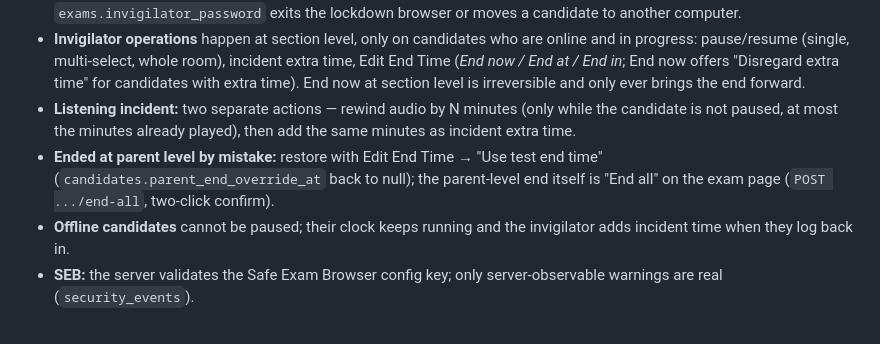
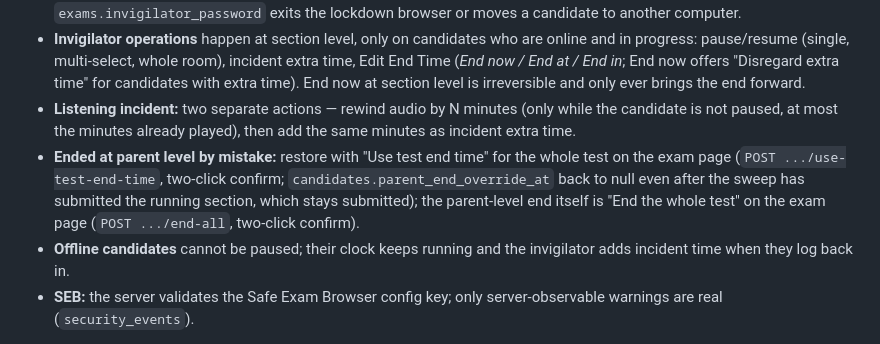
Before and after one commit to trhlow/cambridge-exam-prep, a Markdown page: CLAUDE.md, the part around one of its changes. Drawn GitHub-style.

```diff
--- a/CLAUDE.md
+++ b/CLAUDE.md
@@ -100,7 +100,7 @@ Read `.docx` with `python-docx`, `.pdf` with `pypdf`; legacy `.doc` needs UTF-16
 - **Candidate login:** printed username (first 5 letters of family name + first initial + candidate number; a family name shorter than 5 letters takes more letters of the given name, always 6 letters when the names allow) and password, then the session PIN the invigilator reads out (`exams.session_pin`). The screens follow the Exam Day Booklet 2026 candidate instructions word for word (`screens/SignInScreens.tsx`, checked 27/10): Login → Next → "PIN code" + "Unlock and Select" → Next → candidate icon (top right) to check the name → readiness check (Confirm, forward arrow; our own text and a test sound, kept per exam and candidate in localStorage) → per component its instructions, "I confirm", "Start (name)" → back to the dashboard when it closes → Exit after the last. The clock shows m:ss from 5 minutes left; Listening has a volume control; the bell also hides the test; no notepad with large text or a screen 1366 px wide or less. Planned extra time cannot change once the candidate has started (incident time is for the day). Monitor wording as in Inspera: Never started, Minutes remaining, Candidate started; Resume has no reason; rewind takes optional details. `exams.invigilator_password` exits the lockdown browser or moves a candidate to another computer.
 - **Invigilator operations** happen at section level, only on candidates who are online and in progress: pause/resume (single, multi-select, whole room), incident extra time, Edit End Time (*End now / End at / End in*; End now offers "Disregard extra time" for candidates with extra time). End now at section level is irreversible and only ever brings the end forward.
 - **Listening incident:** two separate actions — rewind audio by N minutes (only while the candidate is not paused, at most the minutes already played), then add the same minutes as incident extra time.
-- **Ended at parent level by mistake:** restore with Edit End Time → "Use test end time" (`candidates.parent_end_override_at` back to null); the parent-level end itself is "End all" on the exam page (`POST .../end-all`, two-click confirm).
+- **Ended at parent level by mistake:** restore with "Use test end time" for the whole test on the exam page (`POST .../use-test-end-time`, two-click confirm; `candidates.parent_end_override_at` back to null even after the sweep has submitted the running section, which stays submitted); the parent-level end itself is "End the whole test" on the exam page (`POST .../end-all`, two-click confirm).
 - **Offline candidates** cannot be paused; their clock keeps running and the invigilator adds incident time when they log back in.
 - **SEB:** the server validates the Safe Exam Browser config key; only server-observable warnings are real (`security_events`).
 
```
Also changed, not shown: other parts of CLAUDE.md (+4 -4 lines), README.md (+1 -1 lines).
